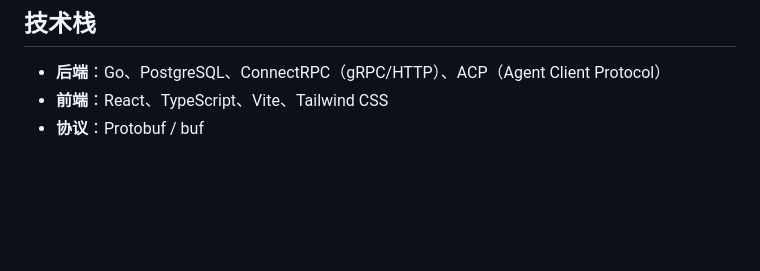
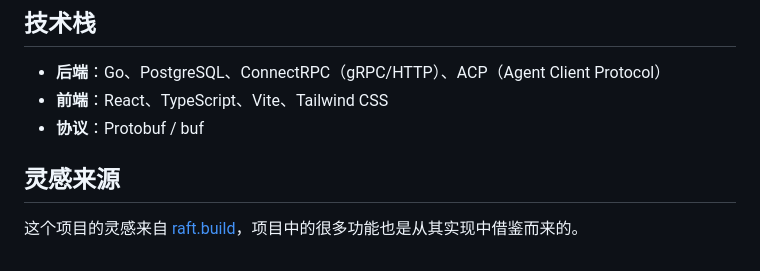
Before and after one commit to Ranxy/laelia, a Markdown page: README_zh.md, the part around the change. GitHub-like rendering; blank space fills up the shorter version.

```diff
--- a/README_zh.md
+++ b/README_zh.md
@@ -72,3 +72,7 @@ go build -ldflags "-w -s" -p=16 -o ./build/laelia ./backend/manager/bin/server/m
 - **后端**：Go、PostgreSQL、ConnectRPC（gRPC/HTTP）、ACP（Agent Client Protocol）
 - **前端**：React、TypeScript、Vite、Tailwind CSS
 - **协议**：Protobuf / buf
+
+## 灵感来源
+
+这个项目的灵感来自 [raft.build](https://raft.build/)，项目中的很多功能也是从其实现中借鉴而来的。
```
Also changed, not shown: README.md (+5 -0 lines).
